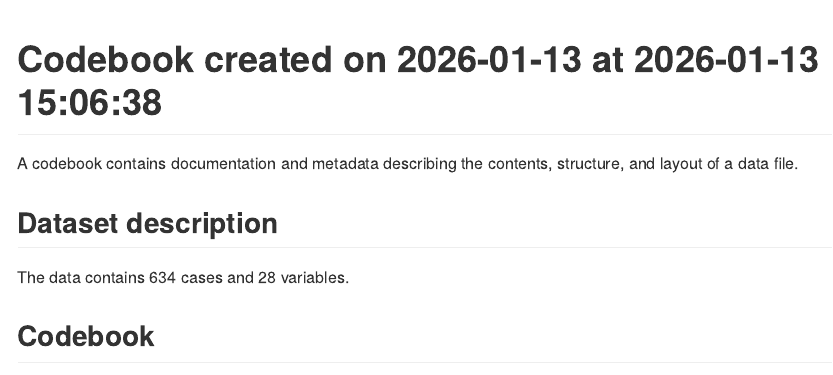
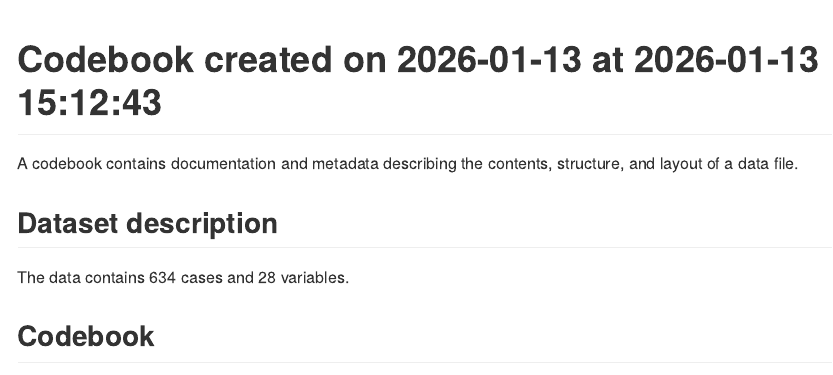
Before and after one commit to FRCBS/bd_psychological_ownership_prereg, an R Markdown document (codebook_data.Rmd): the page in a window 1100 px wide, from its top. Rendered offline with R 4.5, knitr and Pandoc, with nearby package versions.

Commit message:
make data open 2

```diff
--- a/codebook_data.Rmd
+++ b/codebook_data.Rmd
@@ -1,5 +1,5 @@
 ---
-title: "Codebook created on 2026-01-13 at 2026-01-13 15:06:38"
+title: "Codebook created on 2026-01-13 at 2026-01-13 15:12:43"
 output: github_document
 ---
 
```
